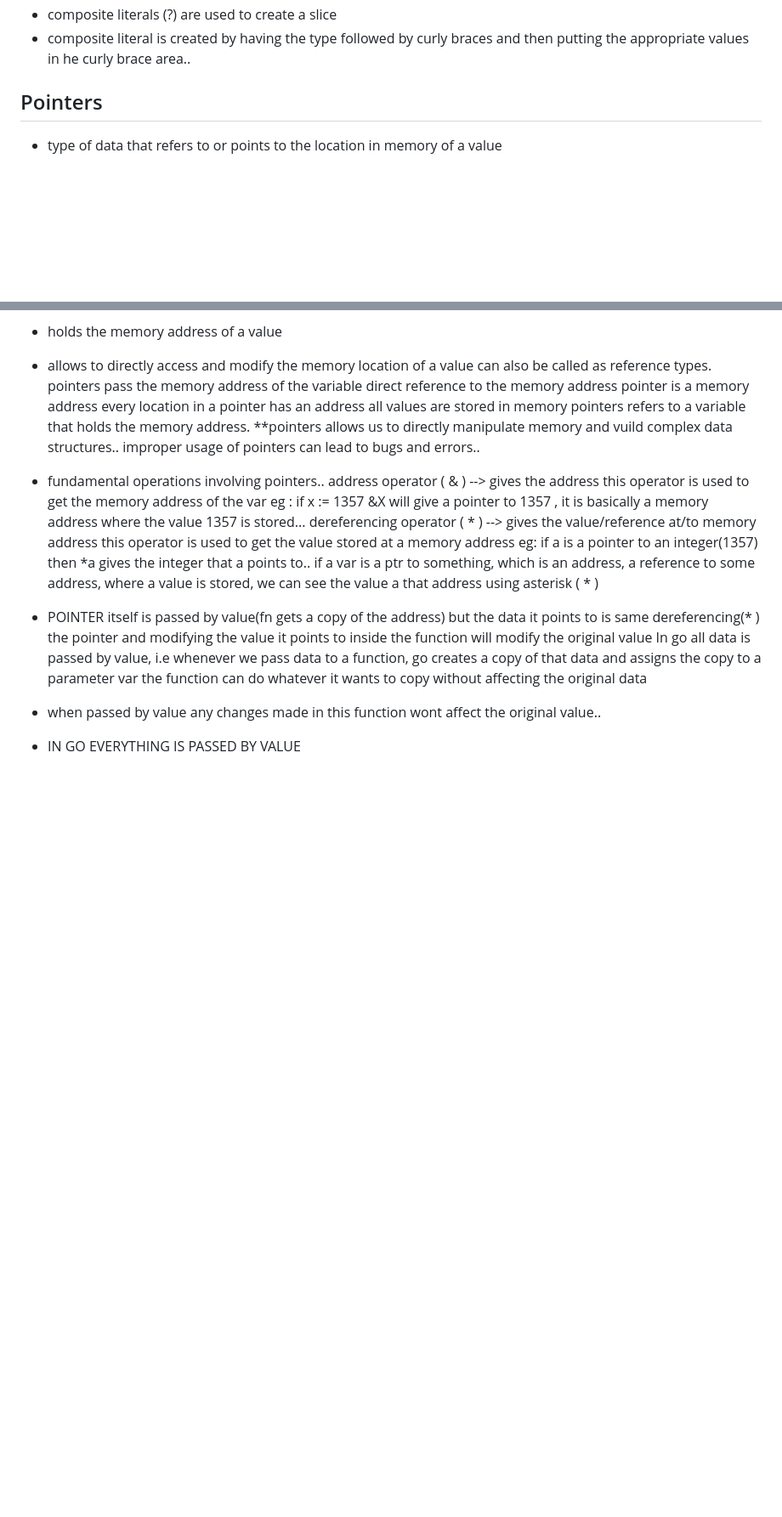
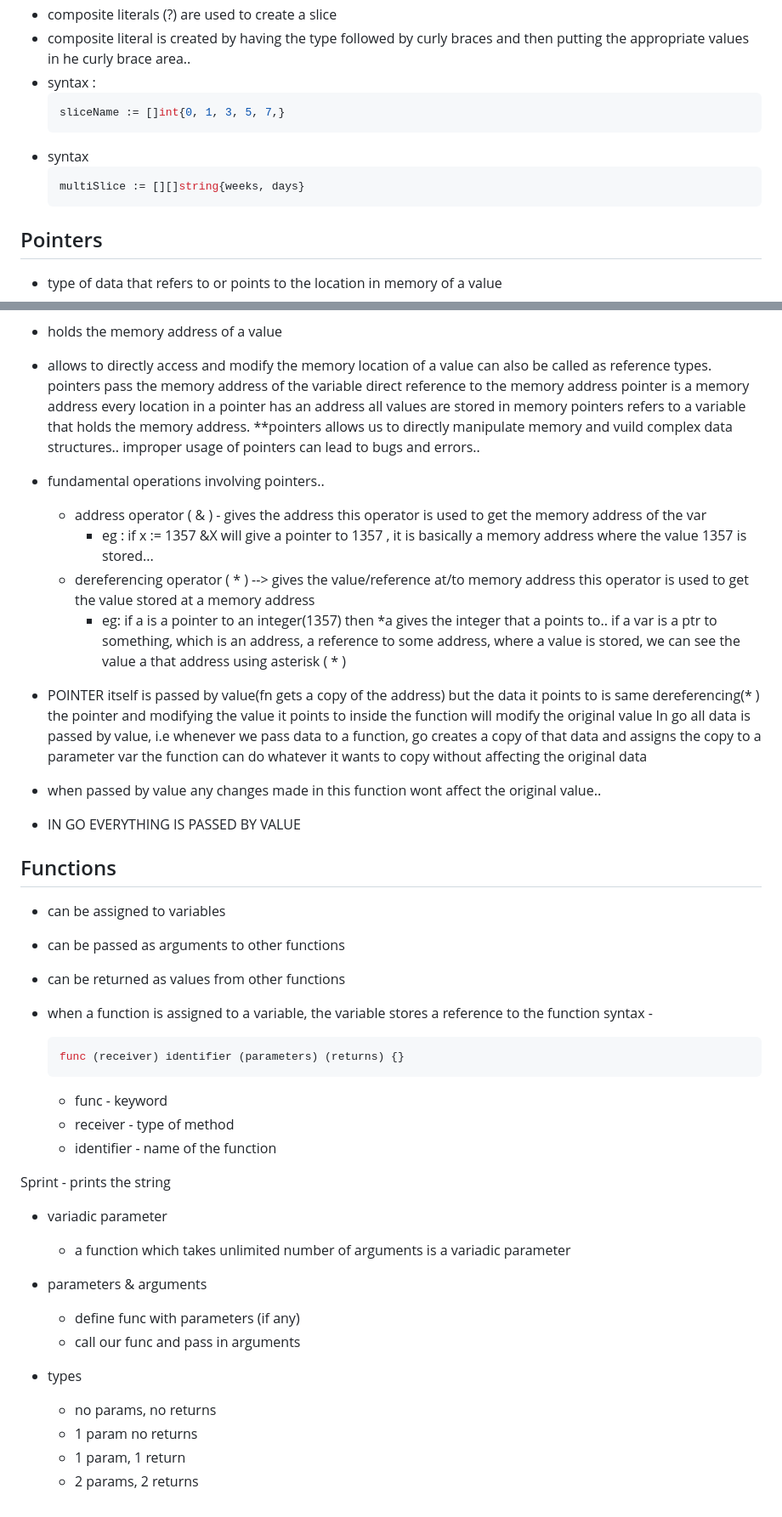
Before and after one commit to deepakgudla/Go-Hub, a Markdown page: README.md, 2 parts joined by grey strips. Shown: that part at 85% size. Drawn GitHub-style; blank space fills up the shorter version.

````diff
--- a/README.md
+++ b/README.md
@@ -38,6 +55,14 @@ capacity(max length of the segment)
 - has a length and capacity..
 - composite literals (?) are used to create a slice
 - composite literal is created by having the type followed by curly braces and then putting the appropriate values in he curly brace area..
+- syntax :
+  ```golang
+  sliceName := []int{0, 1, 3, 5, 7,}
+  ```
+- syntax
+  ```golang
+  multiSlice := [][]string{weeks, days}
+  ```
 
 ## Pointers
 
@@ -64,20 +89,50 @@ capacity(max length of the segment)
   improper usage of pointers can lead to bugs and errors..
 
 * fundamental operations involving pointers..
-  address operator ( & ) --> gives the address
-  this operator is used to get the memory address of the var
-  eg : if x := 1357 &X will give a pointer to 1357 , it is basically a memory address where the value 1357 is stored...
-  dereferencing operator ( * ) --> gives the value/reference at/to memory address
-  this operator is used to get the value stored at a memory address
-  eg: if a is a pointer to an integer(1357) then *a gives the integer that a points to..
-  if a var is a ptr to something, which is an address, a reference to some address,
-  where a value is stored, we can see the value a that address using asterisk ( \* )
+  - address operator ( & ) - gives the address
+    this operator is used to get the memory address of the var
+    - eg : if x := 1357 &X will give a pointer to 1357 , it is basically a memory address where the value 1357 is stored...
+  - dereferencing operator ( \* ) --> gives the value/reference at/to memory address
+    this operator is used to get the value stored at a memory address
+    - eg: if a is a pointer to an integer(1357) then \*a gives the integer that a points to..
+      if a var is a ptr to something, which is an address, a reference to some address,
+      where a value is stored, we can see the value a that address using asterisk ( \* )
 * POINTER itself is passed by value(fn gets a copy of the address) but the data it points to is same
   dereferencing(\* ) the pointer and modifying the value it points to inside the function will modify the original value
   In go all data is passed by value, i.e whenever we pass data to a function,
   go creates a copy of that data and assigns the copy to a parameter var
   the function can do whatever it wants to copy without affecting the original data
-
 * when passed by value any changes made in this function wont affect the original value..
 
 * IN GO EVERYTHING IS PASSED BY VALUE
+
+## Functions
+
+- can be assigned to variables
+- can be passed as arguments to other functions
+- can be returned as values from other functions
+- when a function is assigned to a variable, the variable stores a reference to the function
+  syntax -
+
+  ```golang
+  func (receiver) identifier (parameters) (returns) {}
+  ```
+
+  - func - keyword
+  - receiver - type of method
+  - identifier - name of the function
+
+Sprint - prints the string
+
+- variadic parameter
+
+  - a function which takes unlimited number of arguments is a variadic parameter
+
+- parameters & arguments
+  - define func with parameters (if any)
+  - call our func and pass in arguments
+- types
+  - no params, no returns
+  - 1 param no returns
+  - 1 param, 1 return
+  - 2 params, 2 returns
````
Also changed, not shown: other parts of README.md (+18 -1 lines).
